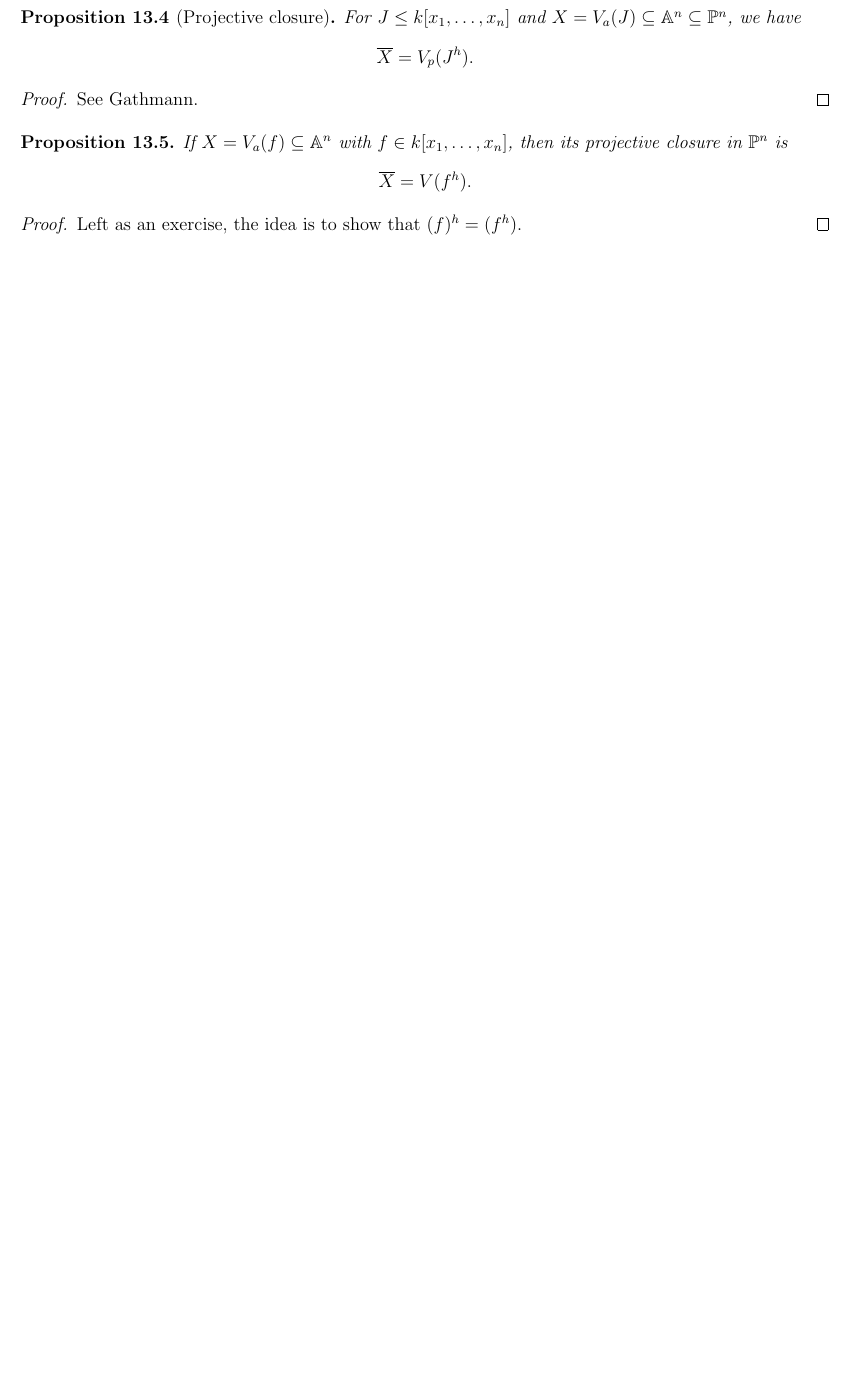
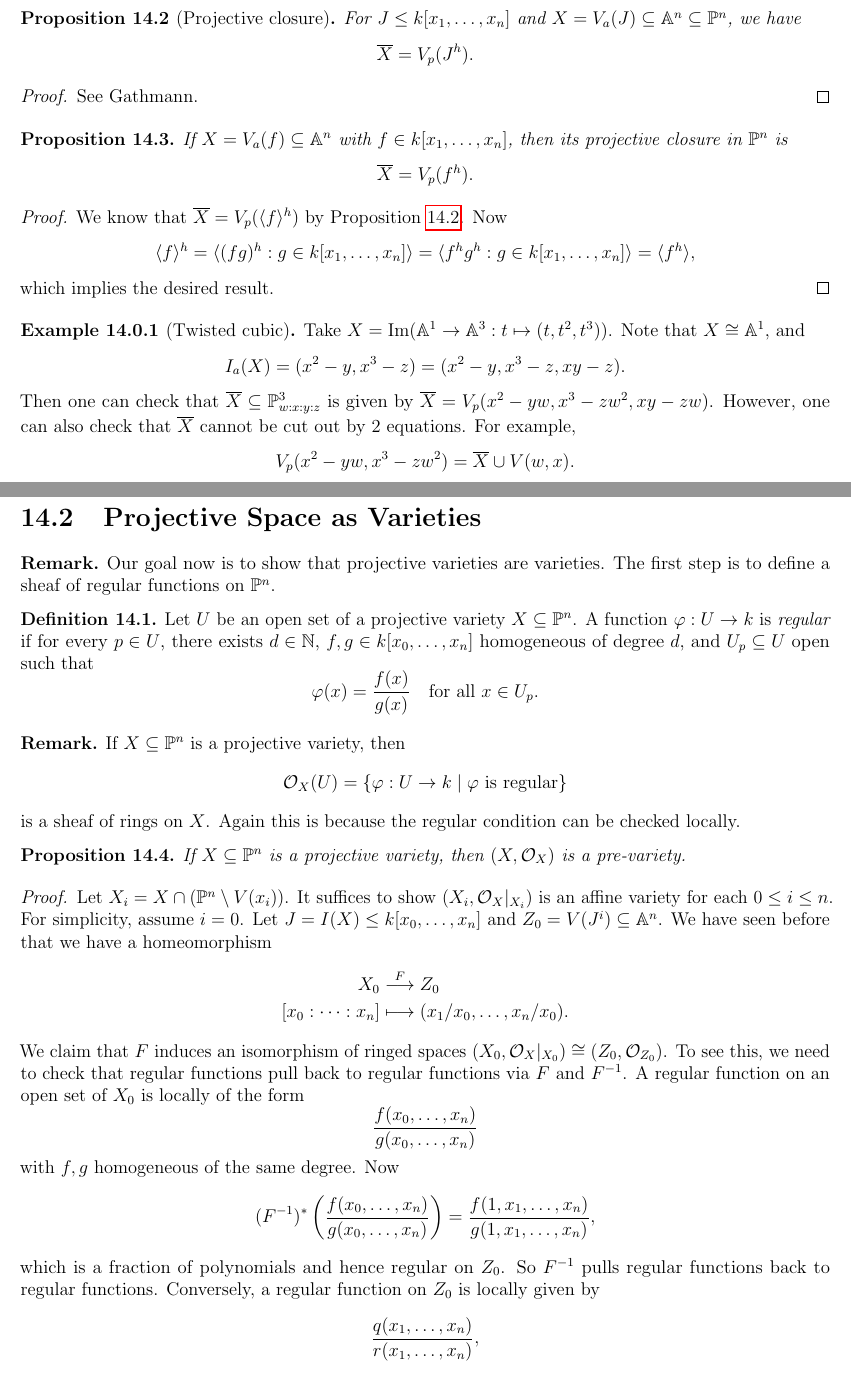
Before and after one commit to yqiang7/gt-math6421-notes, a LaTeX thesis (master.tex, which reads lectures/lecture13.tex, lectures/lecture14.tex): part of page 42 of 42 before the commit and two parts of pages 43 and 44 of 46 after it, the two joined at a grey line, cut so that both start at the same text, the shorter picture padded with empty space. The pictures show the PDF file master.pdf that the author committed with the source.

Commit message:
added lecture 14

```diff
--- a/lectures/lecture13.tex
+++ b/lectures/lecture13.tex
@@ -298,13 +282,0 @@
-  If $X = V_a(f) \subseteq \Affine^n$ with $f \in k[x_1, \dots, x_n]$,
-  then its projective closure
-  in $\PP^n$ is
-  \[
-    \overline{X} = V(f^h).
-  \]
-\end{prop}
-
-\begin{proof}
-  Left as an exercise, the idea
-  is to show that
-  $(f)^h = (f^h)$.
-\end{proof}
--- /dev/null
+++ b/lectures/lecture14.tex
@@ -0,0 +1,5 @@
+\chapter{Oct.~9 --- Projective Space as Varieties}
+
+\section{More on the Zariski Topology on \texorpdfstring{$\PP^n$}{Pn}}
+\begin{prop}
+  For each $0 \le i \le n$,
@@ -0,0 +41,133 @@
+\end{proof}
+
+\begin{prop}
+  If $X = V_a(f) \subseteq \Affine^n$ with $f \in k[x_1, \dots, x_n]$,
+  then its projective closure
+  in $\PP^n$ is
+  \[
+    \overline{X} = V_p(f^h).
+  \]
+\end{prop}
+
+\begin{proof}
+  We know that
+  $\overline{X} = V_p(\langle f \rangle^h)$
+  by Proposition
+  \ref{prop:projective-closure}.
+  Now
+  \[
+    \langle f \rangle^h
+    = \langle (fg)^h : g \in k[x_1, \dots, x_n] \rangle
+    = \langle f^h g^h : g \in k[x_1, \dots, x_n] \rangle
+    = \langle f^h \rangle,
+  \]
+  which implies the desired result.
+\end{proof}
+
+\begin{example}[Twisted cubic]
+  Take $X = \im(\Affine^1 \to \Affine^3 : t \mapsto (t, t^2, t^3))$.
+  Note that $X \cong \Affine^1$, and
+  \[
+    I_a(X)
+    = (x^2 - y, x^3 - z)
+    = (x^2 - y, x^3 - z, xy - z).
+  \]
+  Then one can check
+  that
+  $\overline{X} \subseteq \PP^3_{w : x : y : z}$
+  is given by
+  $\overline{X} = V_p(x^2 - yw, x^3 - zw^2, xy - zw)$.
+  However, one can also check that
+  $\overline{X}$ cannot be
+  cut out by $2$ equations.
+  For example,
+  \[
+    V_p(x^2 - yw, x^3 - zw^2)
+    = \overline{X} \cup V(w, x).
+  \]
+\end{example}
+
+\section{Projective Space as Varieties}
+
+\begin{remark}
+  Our goal now is to show that
+  projective varieties are varieties.
+  The first step is to define a sheaf
+  of regular functions on $\PP^n$.
+\end{remark}
+
+\begin{definition}
+  Let $U$ be an open set of a
+  projective variety $X \subseteq \PP^n$.
+  A function $\varphi : U \to k$
+  is \emph{regular} if for every $p \in U$,
+  there exists $d \in \N$,
+  $f, g \in k[x_0, \dots, x_n]$
+  homogeneous of degree $d$, and
+  $U_p \subseteq U$ open such that
+  \[
+    \varphi(x) = \frac{f(x)}{g(x)}
+    \quad \text{for all } x \in U_p.
+  \]
+\end{definition}
+
+\begin{remark}
+  If $X \subseteq \PP^n$ is a projective
+  variety, then
+  \[
+    \OO_X(U)
+    = \{\varphi : U \to k \mid \varphi \text{ is regular}\}
+  \]
+  is a sheaf of rings on $X$.
+  Again this is because the regular
+  condition can be checked locally.
+\end{remark}
+
+\begin{prop}
+  If $X \subseteq \PP^n$ is a projective
+  variety, then
+  $(X, \OO_X)$ is a pre-variety.
+\end{prop}
+
+\begin{proof}
+  Let $X_i = X \cap (\PP^n \setminus V(x_i))$.
+  It suffices to show
+  $(X_i, \OO_X|_{X_i})$ is an affine
+  variety for each $0 \le i \le n$.
+  For simplicity, assume $i = 0$.
+  Let $J = I(X) \le k[x_0, \dots, x_n]$
+  and $Z_0 = V(J^i) \subseteq \Affine^n$.
+  We have seen before that we have
+  a homeomorphism
+  \begin{align*}
+    X_0 &\overset{F}{\longrightarrow} Z_0 \\
+    [x_0 : \cdots : x_n]
+        &\longmapsto (x_1 / x_0, \dots, x_n / x_0).
+  \end{align*}
+  We claim that $F$ induces an
+  isomorphism of ringed spaces
+  $(X_0, \OO_X|_{X_0}) \cong (Z_0, \OO_{Z_0})$.
+  To see this, we need to check
+  that regular functions pull back to
+  regular functions via $F$ and
+  $F^{-1}$. A regular function on an
+  open set of $X_0$ is locally of
+  the form
+  \[
+    \frac{f(x_0, \dots, x_n)}{g(x_0, \dots, x_n)}
+  \]
+  with $f, g$ homogeneous of the
+  same degree. Now
+  \[
+    (F^{-1})^*
+    \left(\frac{f(x_0, \dots, x_n)}{g(x_0, \dots, x_n)}\right)
+    = \frac{f(1, x_1, \dots, x_n)}{g(1, x_1, \dots, x_n)},
+  \]
+  which is a fraction of polynomials
+  and hence regular on $Z_0$.
+  So $F^{-1}$ pulls regular functions
+  back to regular functions. Conversely,
+  a regular function on
+  $Z_0$ is locally given by
+  \[
+    \frac{q(x_1, \dots, x_n)}{r(x_1, \dots, x_n)},
@@ -0,0 +179,15 @@
+    = \frac{x_0^d q(x_1 / x_0, \dots, x_n / x_0)}{x_0^d r(x_1 / x_0, \dots, x_n / x_0)},
+  \]
+  where $d = \max\{\deg q, \deg r\}$.
+  This is regular on $X_0$, so
+  $F$ also pulls regular functions
+  back to regular functions.
+  So we get an isomorphism of
+  ringed spaces, as desired.
+\end{proof}
+
+\begin{example}
+  $\PP^n$ is a pre-variety, and
+  $\PP^n \setminus V(x_i) =: U_i \cong \Affine^n$
+  as pre-varieties.
+\end{example}
@@ -0,0 +200,8 @@
+\end{definition}
+
+\begin{remark}
+  For a projective variety $X$, it will
+  be convenient to work with
+  ``global coordinates,'' i.e.
+  \[
+    S(X)
@@ -0,0 +227,9 @@
+          \substack{\displaystyle\text{projective subvarieties} \\ \displaystyle Y \subseteq X}
+        \right\}
+        &\longleftrightarrow
+        \left\{
+          \substack{\displaystyle\text{radical homogeneous ideals in $S(X)$} \\ \displaystyle \text{not equal to $(\overline{x}_1, \dots, \overline{x}_n)$}}
+        \right\} \\
+        Y &\longmapsto I(Y) \\
+        V(J) &\mathrel{\reflectbox{\ensuremath{\longmapsto}}} J
+      \end{align*}
@@ -0,0 +240,8 @@
+\begin{lemma}
+  If $X \subseteq \PP^n$ and
+  $f_0, \dots, f_m \in S(X)$ are homogeneous
+  of the same degree, then
+  \begin{align*}
+    U = X \setminus V(f_0, \dots, f_m)
+    &\overset{f}{\longrightarrow} \PP^m \\
+    [x_0 : \cdots : x_n]
@@ -0,0 +307,9 @@
+    [x] &\longmapsto [Ax]
+  \end{align*}
+  is an isomorphism with inverse
+  $f_{A^{-1}}$. We will see later
+  that we have a surjective group
+  homomorphism
+  \begin{align*}
+    \GL_{n + 1}(k)
+    &\longrightarrow \Aut(\PP^n) \\
@@ -0,0 +320,2 @@
+  $\Aut(\PP^n) \cong \GL_{n + 1}(k) / k^\times I =: \PGL_{n + 1}(k)$.
+\end{example}
@@ -0,0 +327,2 @@
+    f =
+    (x, y, z) B (x, y, z)^T
@@ -0,0 +354,8 @@
+  Then $f' = (x, y, z) B' (x, y, z)^T$
+  has $f' = x^2 + y^2 + z^2$,
+  $x^2 + y^2$, or $x^2$. Now
+  $A$ induces an isomorphism
+  $h_{A^{-1}} : \PP^2 \to \PP^2$
+  and $g := h_{A^{-1}}|_{X} : X \to h_{A^{-1}}(X) = V(f')$,
+  so any projective conic is isomorphic
+  to
```
Also changed, not shown: lectures/lecture10.tex (+1 -1 lines), lectures/lecture12.tex (+1 -1 lines), master.tex (+4 -0 lines), master.pdf, lectures/lecture13.tex (15 more changed lines), lectures/lecture14.tex (194 more changed lines).
